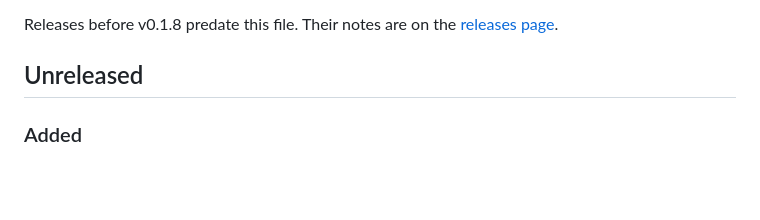
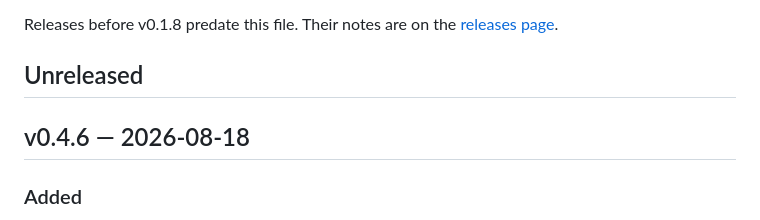
Before and after one commit to neckbeard-io/flax, a Markdown page: CHANGELOG.md, the part around the change. Drawn GitHub-style; blank space fills up the shorter version.

Commit message:
Close CHANGELOG for v0.4.6 release

```diff
--- a/CHANGELOG.md
+++ b/CHANGELOG.md
@@ -9,6 +9,8 @@ Releases before v0.1.8 predate this file. Their notes are on the
 [releases page](https://github.com/neckbeard-io/flax/releases).
 
 ## Unreleased
+
+## v0.4.6 — 2026-08-18
 
 ### Added
 - Multi-platform self-updater with top-bar notification and one-click installer.
```
